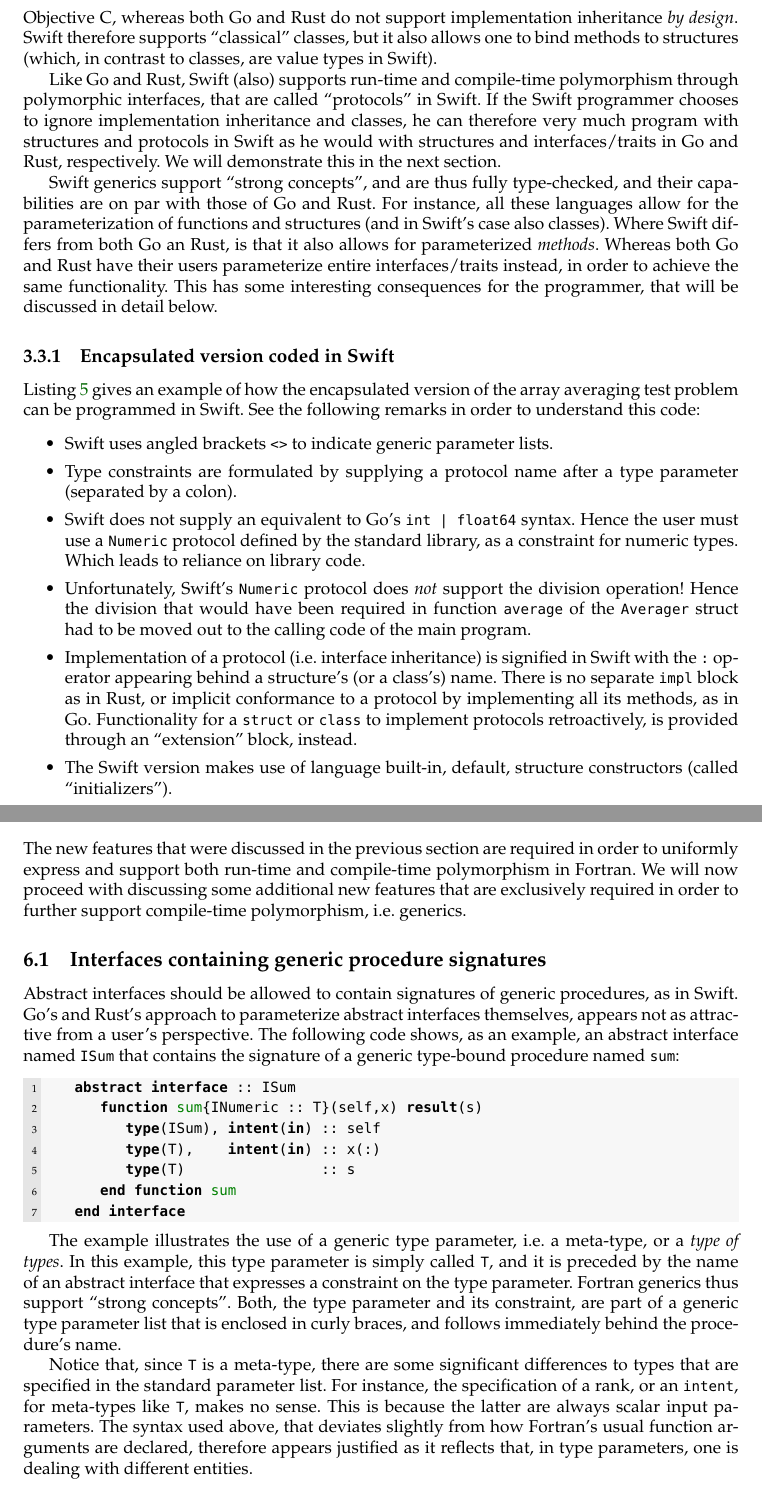
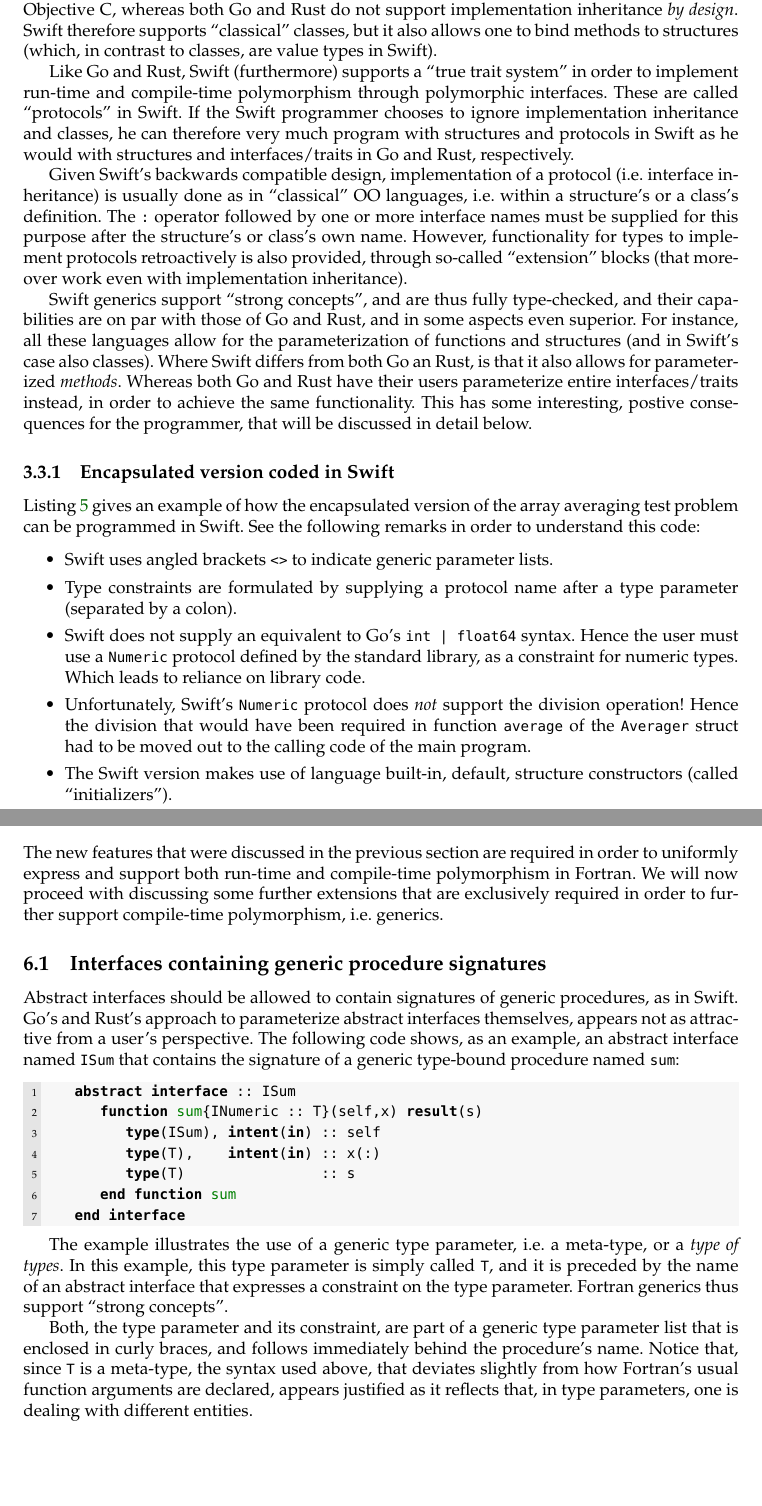
Before and after one commit to difference-scheme/Traits-for-Fortran, a LaTeX document (traits.tex): two parts of pages 14 and 20 of 30, joined at a grey line, cut so that both start at the same text, the shorter picture padded with empty space. The pictures show the PDF file traits.pdf that the author committed with the source.

Commit message:
Improvements to the text to emphasize the significance of "trait systems".

```diff
--- a/traits.tex
+++ b/traits.tex
@@ -507,10 +519,6 @@
 it also allows one to bind methods to structures (which, in contrast to
 classes, are value types in Swift).
 
-Like Go and Rust, Swift (also) supports run-time and compile-time
-polymorphism through polymorphic interfaces, that are called
-``protocols'' in Swift. If the Swift programmer chooses to ignore
-implementation inheritance and classes, he can therefore very much
-program with structures and protocols in Swift as he would with
-structures and interfaces/traits in Go and Rust, respectively. We will
-demonstrate this in the next section.
+Like Go and Rust, Swift (furthermore) supports a ``true trait system''
+in order to implement run-time and compile-time polymorphism through
+polymorphic interfaces. These are called ``protocols'' in Swift. If
@@ -517,10 +530,13 @@
+Given Swift's backwards compatible design, implementation of a
+protocol (i.e. interface inheritance) is usually done as in
+``classical'' OO languages, i.e. within a structure's or a class's
+definition. The \code{:} operator followed by one or more interface
+names must be supplied for this purpose after the structure's or
+class's own name. However, functionality for types to implement
+protocols retroactively is also provided, through so-called
+``extension'' blocks (that moreover work even with implementation
+inheritance).
 
 Swift generics support ``strong concepts'', and are thus fully
 type-checked, and their capabilities are on par with those of Go and
-Rust. For instance, all these languages allow for the parameterization
-of functions and structures (and in Swift's case also classes). Where
-Swift differs from both Go an Rust, is that it also allows for
-parameterized \emph{methods}. Whereas both Go and Rust have their
-users parameterize entire interfaces/traits instead, in order to
-achieve the same functionality. This has some interesting consequences
-for the programmer, that will be discussed in detail below.
+Rust, and in some aspects even superior. For instance, all these
@@ -527,3 +548,5 @@
+functionality. This has some interesting, postive consequences for the
+programmer, that will be discussed in detail below.
 
 \subsubsection{Encapsulated version coded in Swift}
 
@@ -549,15 +572,6 @@
     in function \code{average} of the \code{Averager} struct had to be moved
     out to the calling code of the main program.
   \item
-    Implementation of a protocol (i.e. interface inheritance) is
-    signified in Swift with the \code{:} operator appearing behind a
-    structure's (or a class's) name. There is no separate \code{impl}
-    block as in Rust, or implicit conformance to a protocol by
-    implementing all its methods, as in Go. Functionality for a
-    \code{struct} or \code{class} to implement protocols
-    retroactively, is provided through an ``extension'' block,
-    instead.
-  \item
     The Swift version makes use of language built-in, default, structure
     constructors (called ``initializers'').
   \item
@@ -729,8 +758,8 @@
 The new features that were discussed in the previous section are
 required in order to uniformly express and support both run-time and
 compile-time polymorphism in Fortran. We will now proceed with
-discussing some additional new features that are exclusively required
-in order to further support compile-time polymorphism, i.e. generics.
+discussing some further extensions that are exclusively required in
+order to further support compile-time polymorphism, i.e. generics.
 
 \subsection{Interfaces containing generic procedure signatures}
 \label{sect:generic_interfaces}
@@ -755,3 +784,4 @@
 meta-type, or a \emph{type of types}. In this example, this type
 parameter is simply called \code{T}, and it is preceded by the name of
 an abstract interface that expresses a constraint on the type
+parameter. Fortran generics thus support ``strong concepts''.
@@ -762,7 +788,8 @@
 
-
-Notice that, since \code{T} is a meta-type, there are some significant
-differences to types that are specified in the standard parameter
-list. For instance, the specification of a rank, or an \code{intent},
-for meta-types like \code{T}, makes no sense. This is because the
-latter are always scalar input parameters. The syntax used above,
+Both, the type parameter and its constraint, are part of a generic
+type parameter list that is enclosed in curly braces, and follows
+immediately behind the procedure's name. Notice that, since \code{T}
+is a meta-type, the syntax used above, that deviates slightly from how
+Fortran's usual function arguments are declared, appears justified as
+it reflects that, in type parameters, one is dealing with different
+entities.
```
Also changed, not shown: traits.pdf, traits.tex (86 more changed lines), 2 other files.
